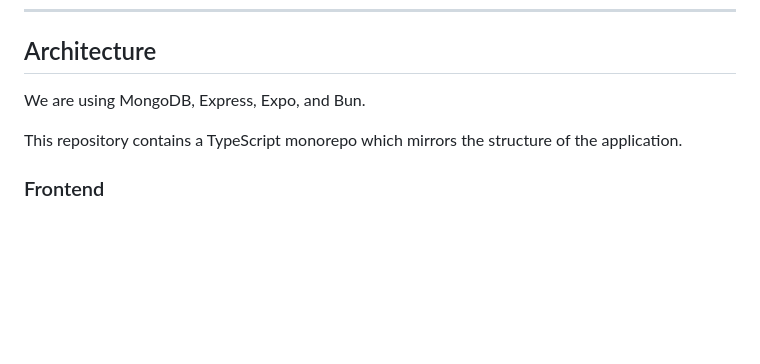
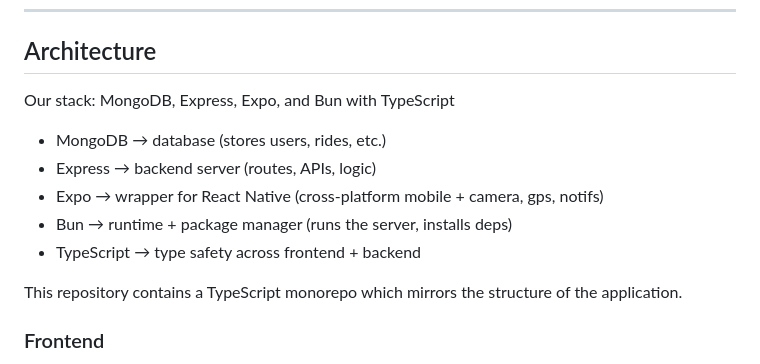
Before and after one commit to mliu31/pong-mirror, a Markdown page: README.md, the part around the change. Rendered like a GitHub page; blank space fills up the shorter version.

Commit message:
update techstack

```diff
--- a/README.md
+++ b/README.md
@@ -43,7 +43,14 @@ Invite friends, host tournaments, view leaderboards, track performance with elo
 
 <!-- TODO: continue to update descriptions of code organization and tools and libraries used -->
 
-We are using MongoDB, Express, Expo, and Bun.
+Our stack: MongoDB, Express, Expo, and Bun with TypeScript
+
+- MongoDB → database (stores users, rides, etc.)
+- Express → backend server (routes, APIs, logic)
+- Expo → wrapper for React Native (cross-platform mobile + camera, gps, notifs)
+- Bun → runtime + package manager (runs the server, installs deps)
+- TypeScript → type safety across frontend + backend
+
 
 This repository contains a TypeScript monorepo which mirrors the structure of the application.
 
```
